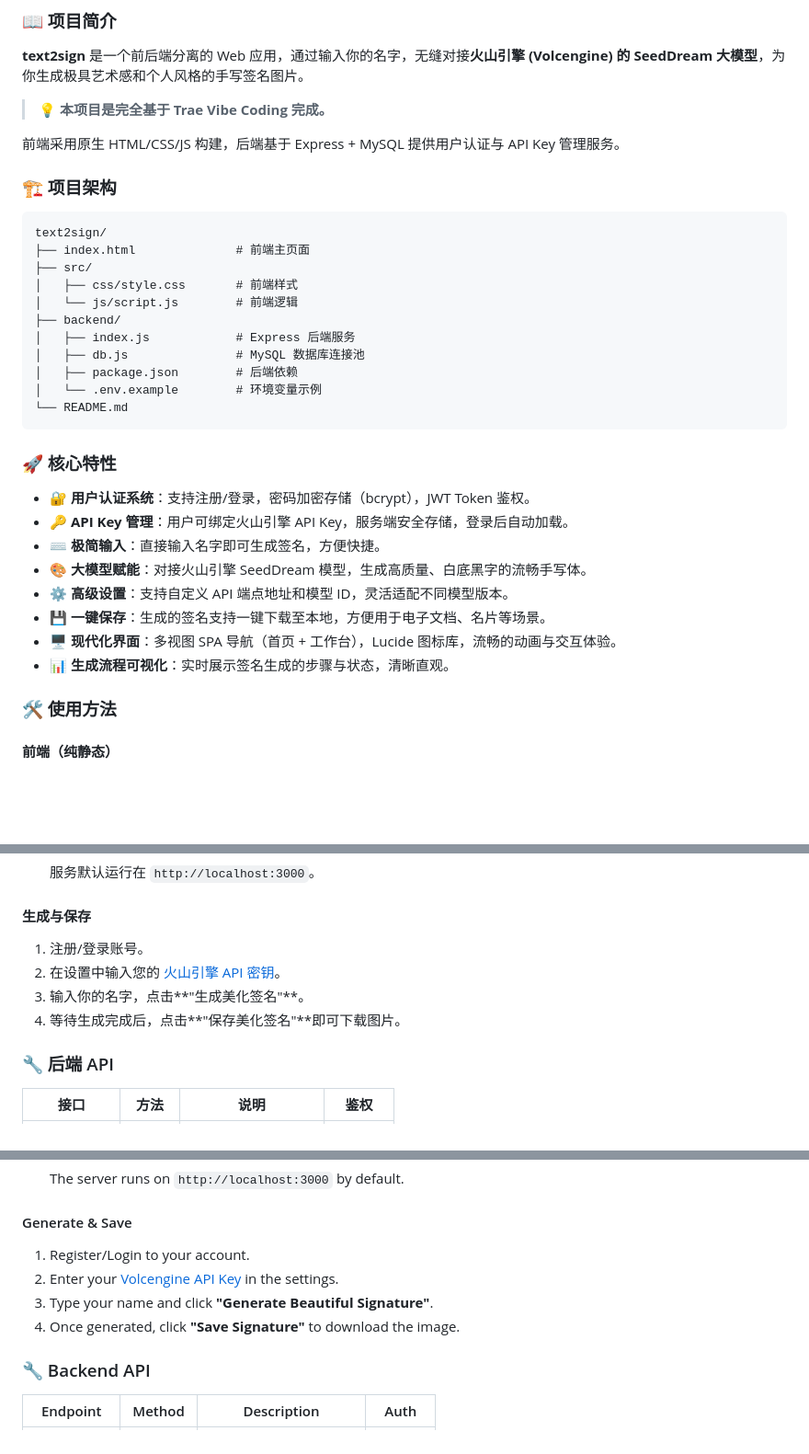
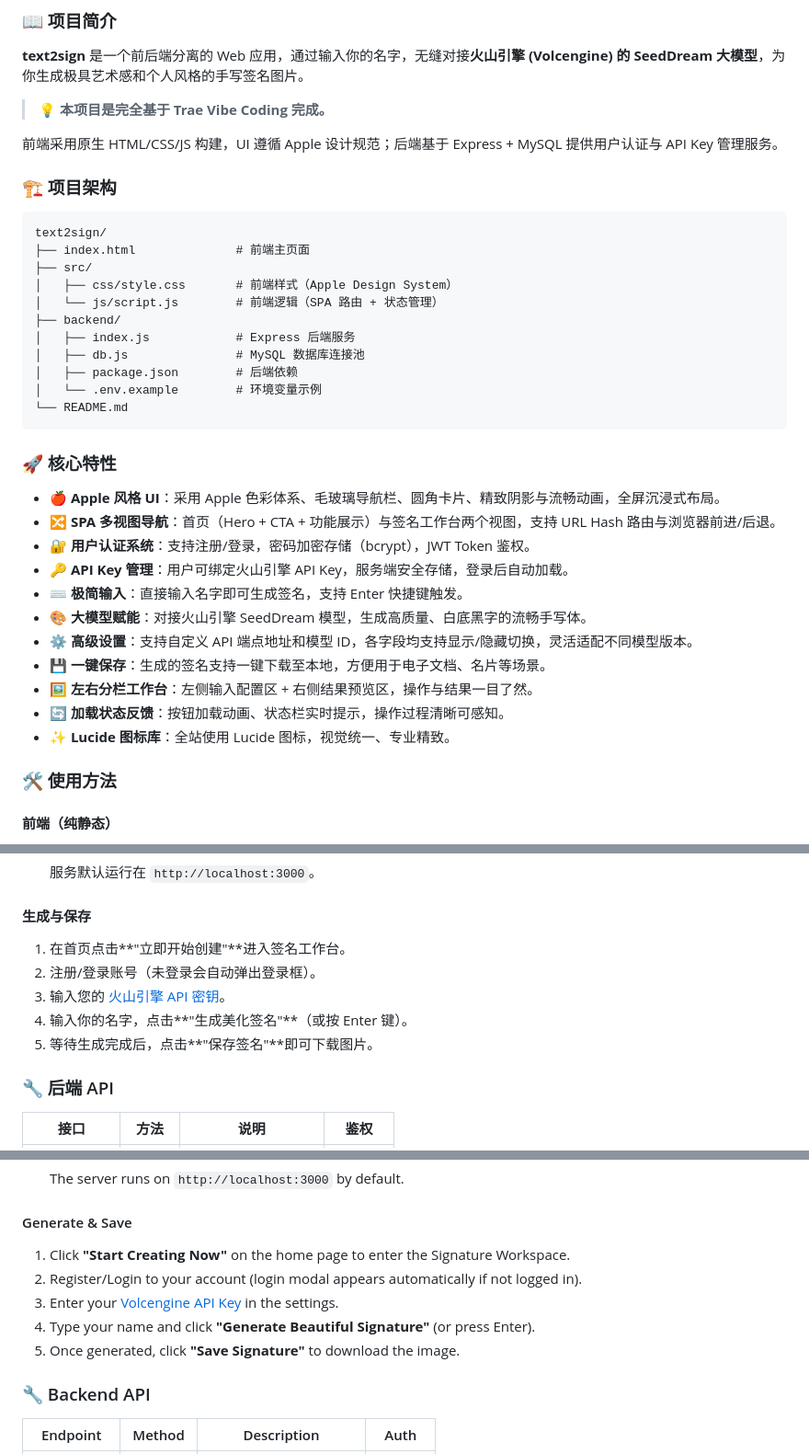
Before and after one commit to YuhaoYeSteve/text2sign, a Markdown page: README.md, 3 parts joined by grey strips. Shown at 92% size. GitHub-like rendering; blank space fills up the shorter version.

Commit message:
docs: 更新 README 特性描述，补充 Apple 风格 UI 和 SPA 导航说明

```diff
--- a/README.md
+++ b/README.md
@@ -28,7 +28,7 @@
 
 > 💡 **本项目是完全基于 Trae Vibe Coding 完成。**
 
-前端采用原生 HTML/CSS/JS 构建，后端基于 Express + MySQL 提供用户认证与 API Key 管理服务。
+前端采用原生 HTML/CSS/JS 构建，UI 遵循 Apple 设计规范；后端基于 Express + MySQL 提供用户认证与 API Key 管理服务。
 
 ### 🏗️ 项目架构
 
@@ -36,8 +36,8 @@
 text2sign/
 ├── index.html              # 前端主页面
 ├── src/
-│   ├── css/style.css       # 前端样式
-│   └── js/script.js        # 前端逻辑
+│   ├── css/style.css       # 前端样式（Apple Design System）
+│   └── js/script.js        # 前端逻辑（SPA 路由 + 状态管理）
 ├── backend/
 │   ├── index.js            # Express 后端服务
 │   ├── db.js               # MySQL 数据库连接池
@@ -48,14 +48,17 @@ text2sign/
 
 ### 🚀 核心特性
 
+- **🍎 Apple 风格 UI**：采用 Apple 色彩体系、毛玻璃导航栏、圆角卡片、精致阴影与流畅动画，全屏沉浸式布局。
+- **🔀 SPA 多视图导航**：首页（Hero + CTA + 功能展示）与签名工作台两个视图，支持 URL Hash 路由与浏览器前进/后退。
 - **🔐 用户认证系统**：支持注册/登录，密码加密存储（bcrypt），JWT Token 鉴权。
 - **🔑 API Key 管理**：用户可绑定火山引擎 API Key，服务端安全存储，登录后自动加载。
-- **⌨️ 极简输入**：直接输入名字即可生成签名，方便快捷。
+- **⌨️ 极简输入**：直接输入名字即可生成签名，支持 Enter 快捷键触发。
 - **🎨 大模型赋能**：对接火山引擎 SeedDream 模型，生成高质量、白底黑字的流畅手写体。
-- **⚙️ 高级设置**：支持自定义 API 端点地址和模型 ID，灵活适配不同模型版本。
+- **⚙️ 高级设置**：支持自定义 API 端点地址和模型 ID，各字段均支持显示/隐藏切换，灵活适配不同模型版本。
 - **💾 一键保存**：生成的签名支持一键下载至本地，方便用于电子文档、名片等场景。
-- **🖥️ 现代化界面**：多视图 SPA 导航（首页 + 工作台），Lucide 图标库，流畅的动画与交互体验。
-- **📊 生成流程可视化**：实时展示签名生成的步骤与状态，清晰直观。
+- **🖼️ 左右分栏工作台**：左侧输入配置区 + 右侧结果预览区，操作与结果一目了然。
+- **🔄 加载状态反馈**：按钮加载动画、状态栏实时提示，操作过程清晰可感知。
+- **✨ Lucide 图标库**：全站使用 Lucide 图标，视觉统一、专业精致。
 
 ### 🛠️ 使用方法
 
@@ -93,10 +96,11 @@ text2sign/
 
 #### 生成与保存
 
-1. 注册/登录账号。
-2. 在设置中输入您的 [火山引擎 API 密钥](https://console.volcengine.com/)。
-3. 输入你的名字，点击**"生成美化签名"**。
-4. 等待生成完成后，点击**"保存美化签名"**即可下载图片。
+1. 在首页点击**"立即开始创建"**进入签名工作台。
+2. 注册/登录账号（未登录会自动弹出登录框）。
+3. 输入您的 [火山引擎 API 密钥](https://console.volcengine.com/)。
+4. 输入你的名字，点击**"生成美化签名"**（或按 Enter 键）。
+5. 等待生成完成后，点击**"保存签名"**即可下载图片。
 
 ### 🔧 后端 API
 
@@ -194,10 +201,11 @@ text2sign/
 
 #### Generate & Save
 
-1. Register/Login to your account.
-2. Enter your [Volcengine API Key](https://console.volcengine.com/) in the settings.
-3. Type your name and click **"Generate Beautiful Signature"**.
-4. Once generated, click **"Save Signature"** to download the image.
+1. Click **"Start Creating Now"** on the home page to enter the Signature Workspace.
+2. Register/Login to your account (login modal appears automatically if not logged in).
+3. Enter your [Volcengine API Key](https://console.volcengine.com/) in the settings.
+4. Type your name and click **"Generate Beautiful Signature"** (or press Enter).
+5. Once generated, click **"Save Signature"** to download the image.
 
 ### 🔧 Backend API
 
```
Also changed, not shown: other parts of README.md (+10 -7 lines).
